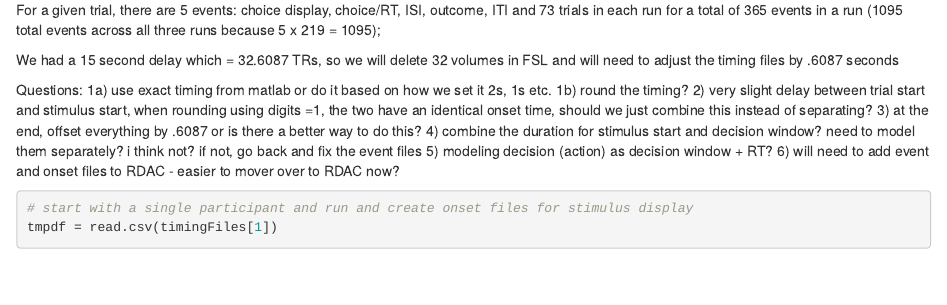
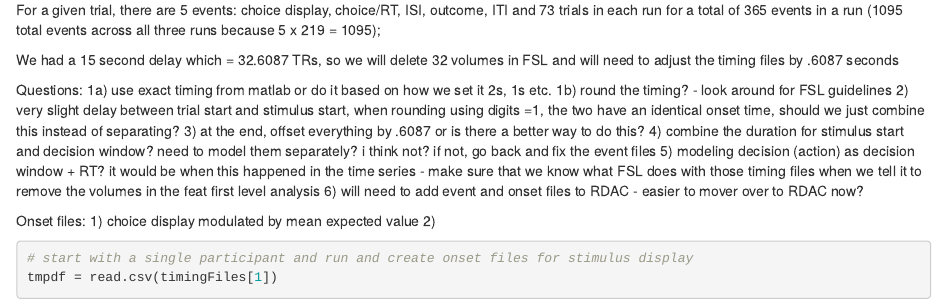
Before and after one commit to hayleyrbrooks/VNI, an R Markdown document (preprocessing/timingFilesSetup/createTimingFiles.Rmd): the page in a window 1100 px wide, from 1270 px down. Rendered offline with R 4.5, knitr and Pandoc, with nearby package versions; some code elsewhere in the file could not run offline.

Commit message:
continue making timing files

````diff
--- a/preprocessing/timingFilesSetup/createTimingFiles.Rmd
+++ b/preprocessing/timingFilesSetup/createTimingFiles.Rmd
@@ -48,14 +48,17 @@ We had a 15 second delay which = 32.6087 TRs, so we will delete 32 volumes in FS
 
 Questions:
 1a) use exact timing from matlab or do it based on how we set it 2s, 1s etc.
-1b) round the timing?
+1b) round the timing? - look around for FSL guidelines
 2) very slight delay between trial start and stimulus start, when rounding using digits =1, the two have an identical onset time, should we just combine this instead of separating?
 3) at the end, offset everything by .6087 or is there a better way to do this?
 4) combine the duration for stimulus start and decision window? need to model them separately? i think not? if not, go back and fix the event files
-5) modeling decision (action) as decision window + RT?
+5) modeling decision (action) as decision window + RT? it would be when this happened in the time series
+- make sure that we know what FSL does with those timing files when we tell it to remove the volumes in the feat first level analysis
 6) will need to add event and onset files to RDAC - easier to mover over to RDAC now?
 
-
+Onset files:
+1) choice display modulated by mean expected value
+2)
 
 ```{r}
 
````
